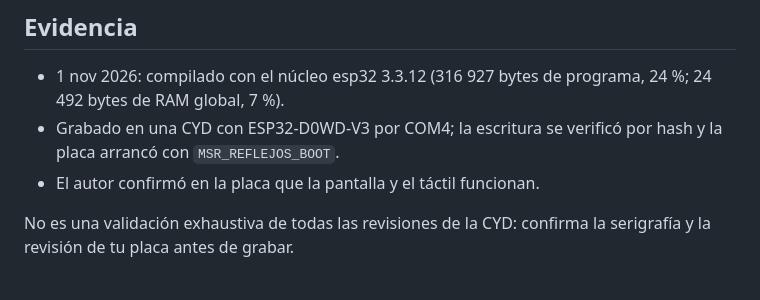
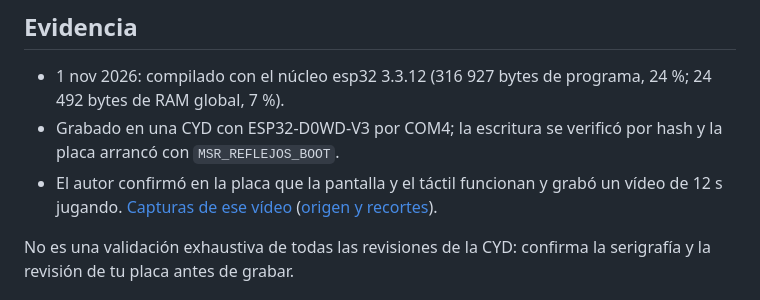
Before and after one commit to msrobotika/AB-MakerIDE-Projects, a Markdown page: examples/reflejos-ms-cyd/README.md, the part around the change. Rendered like a GitHub page.

Commit message:
docs(reflejos-ms-cyd): add real CYD captures from the author's video

```diff
--- a/examples/reflejos-ms-cyd/README.md
+++ b/examples/reflejos-ms-cyd/README.md
@@ -43,7 +43,7 @@ Referencia de pines: [ESP32-Cheap-Yellow-Display](https://github.com/witnessmeno
 
 - 1 nov 2026: compilado con el núcleo esp32 3.3.12 (316 927 bytes de programa, 24 %; 24 492 bytes de RAM global, 7 %).
 - Grabado en una CYD con ESP32-D0WD-V3 por COM4; la escritura se verificó por hash y la placa arrancó con `MSR_REFLEJOS_BOOT`.
-- El autor confirmó en la placa que la pantalla y el táctil funcionan.
+- El autor confirmó en la placa que la pantalla y el táctil funcionan y grabó un vídeo de 12 s jugando. [Capturas de ese vídeo](../../docs/images/reflejos-ms-cyd/) ([origen y recortes](../../docs/images/reflejos-ms-cyd/capturas-manifest.json)).
 
 No es una validación exhaustiva de todas las revisiones de la CYD: confirma la serigrafía y la revisión de tu placa antes de grabar.
 
```
Also changed, not shown: README.md (+2 -0 lines), docs/images/reflejos-ms-cyd/00_chip_encendido.jpg (added), docs/images/reflejos-ms-cyd/01_fallo_rojo.jpg (added), docs/images/reflejos-ms-cyd/02_fin.jpg (added), 5 other files.
